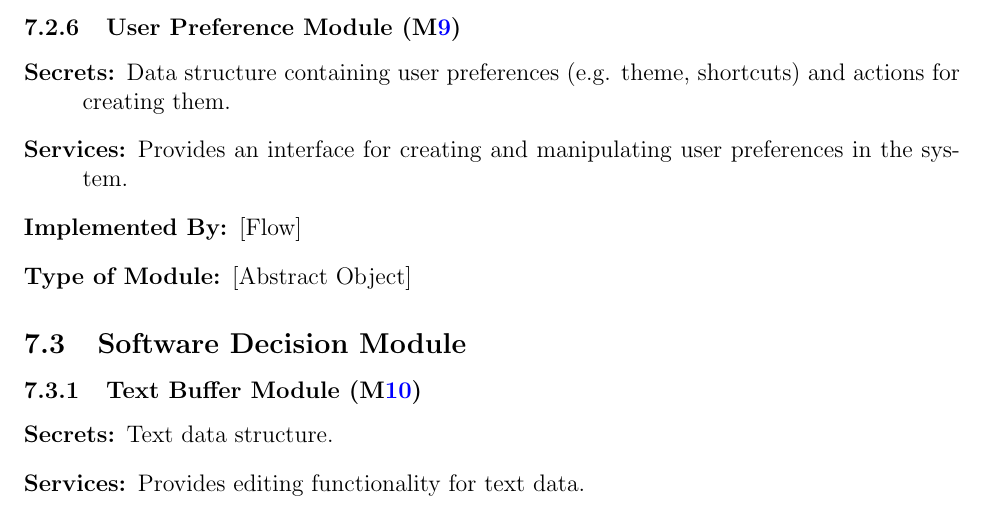
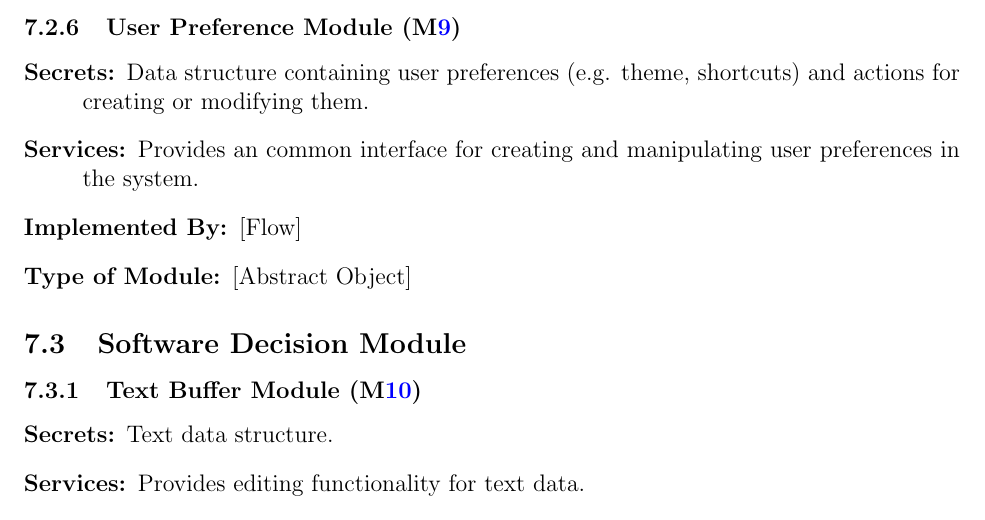
Before and after one commit to ritual-17/flow, a LaTeX document (docs/Design/SoftArchitecture/MG.tex): part of page 12 of 19, cut so that both start at the same text. Compiled offline with pdfLaTeX.

Commit message:
expanded secrets for M9

```diff
--- a/docs/Design/SoftArchitecture/MG.tex
+++ b/docs/Design/SoftArchitecture/MG.tex
@@ -379,8 +379,8 @@ to be implemented.
 \subsubsection{User Preference Module (\mref{mUPref})}
 
 \begin{description}
-  \item[Secrets:]Data structure containing user preferences (e.g. theme, shortcuts) and actions for creating them.
-\item[Services:] Provides an interface for creating and manipulating user preferences in the system.
+  \item[Secrets:]Data structure containing user preferences (e.g. theme, shortcuts) and actions for creating or modifying them.
+\item[Services:] Provides an common interface for creating and manipulating user preferences in the system.
 \item[Implemented By:] [\progname{}]
 \item[Type of Module:] [Abstract Object]
 \end{description}
```
